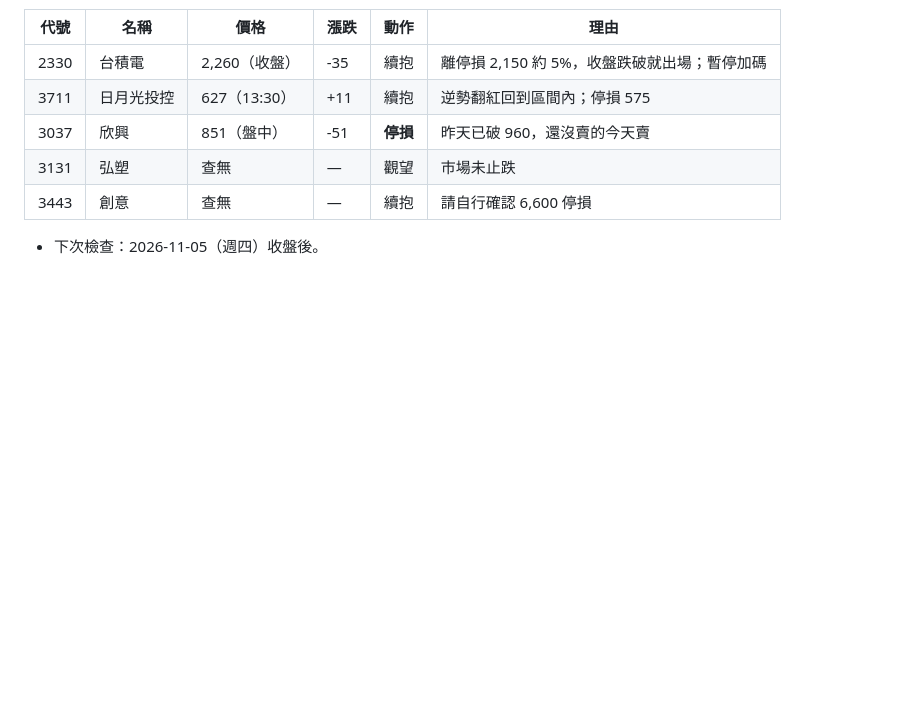
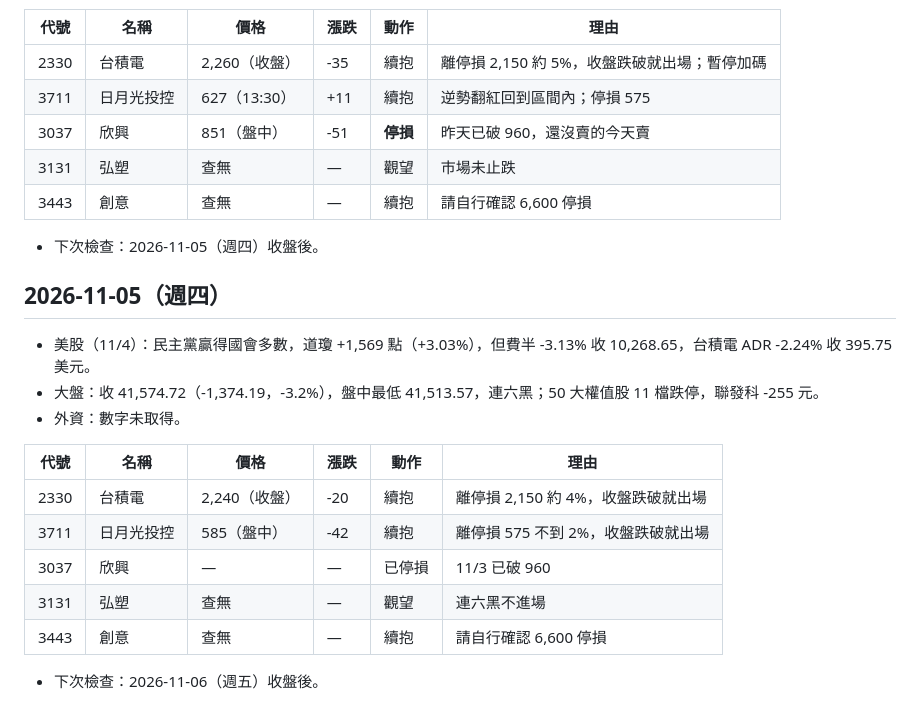
Before and after one commit to kanliu188088/-, a Markdown page: stocks/daily-log.md, the part around the change. GitHub-like rendering; blank space fills up the shorter version.

Commit message:
每日追蹤：2026-11-05 收盤
Co-Authored-By: Claude Opus 5.5 <noreply@anthropic.com>
Claude-Session: https://claude.ai/code/session_01LxmLj3A6gNvLXaLA4T4MmT

```diff
--- a/stocks/daily-log.md
+++ b/stocks/daily-log.md
@@ -118,3 +118,19 @@
 | 3443 | 創意 | 查無 | — | 續抱 | 請自行確認 6,600 停損 |
 
 - 下次檢查：2026-11-05（週四）收盤後。
+
+## 2026-11-05（週四）
+
+- 美股（11/4）：民主黨贏得國會多數，道瓊 +1,569 點（+3.03%），但費半 -3.13% 收 10,268.65，台積電 ADR -2.24% 收 395.75 美元。
+- 大盤：收 41,574.72（-1,374.19，-3.2%），盤中最低 41,513.57，連六黑；50 大權值股 11 檔跌停，聯發科 -255 元。
+- 外資：數字未取得。
+
+| 代號 | 名稱 | 價格 | 漲跌 | 動作 | 理由 |
+|------|------|------|------|------|------|
+| 2330 | 台積電 | 2,240（收盤） | -20 | 續抱 | 離停損 2,150 約 4%，收盤跌破就出場 |
+| 3711 | 日月光投控 | 585（盤中） | -42 | 續抱 | 離停損 575 不到 2%，收盤跌破就出場 |
+| 3037 | 欣興 | — | — | 已停損 | 11/3 已破 960 |
+| 3131 | 弘塑 | 查無 | — | 觀望 | 連六黑不進場 |
+| 3443 | 創意 | 查無 | — | 續抱 | 請自行確認 6,600 停損 |
+
+- 下次檢查：2026-11-06（週五）收盤後。
```
